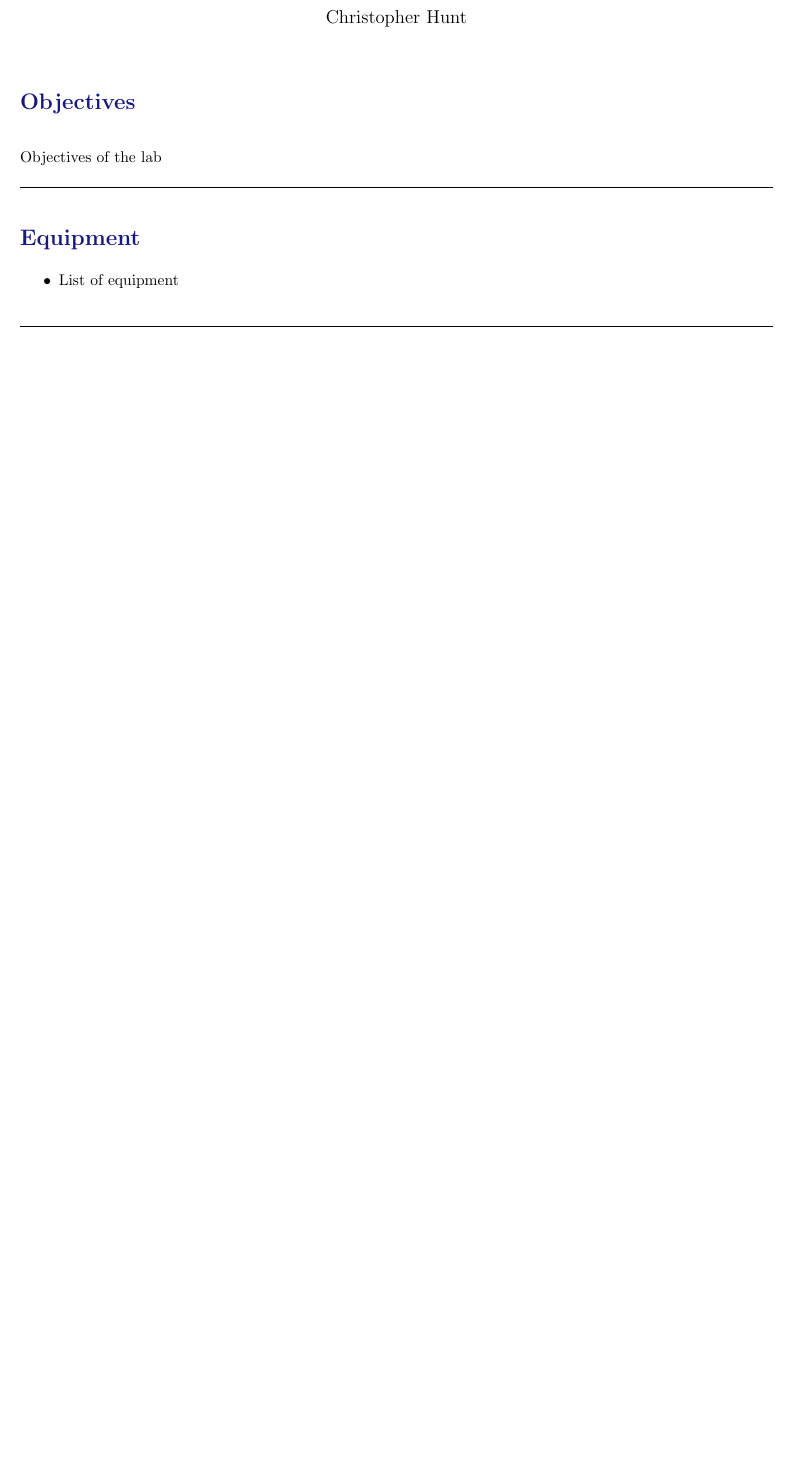
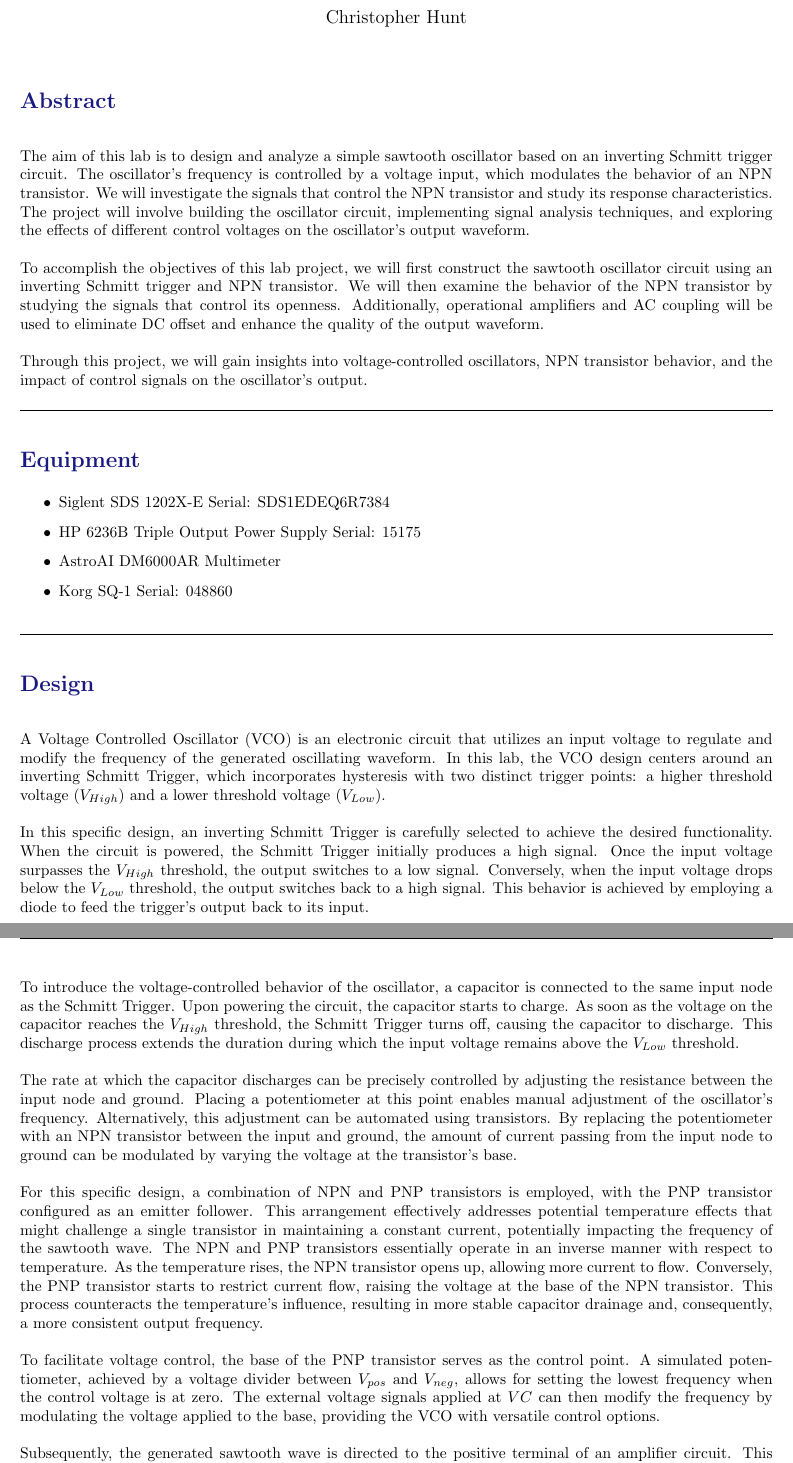
Before and after one commit to Chunt0/ENGR203, a LaTeX document (Lab/Synth/LaTex/ENGR203_LabReport_huntchri.tex): part of the page before the commit and two parts of pages 1 and 2 of 3 after it, the two joined at a grey line, cut so that both start at the same text, the shorter picture padded with empty space. Compiled offline with pdfLaTeX.

Commit message:
2023-06-03 14:38:49

```diff
--- a/Lab/Synth/LaTex/ENGR203_LabReport_huntchri.tex
+++ b/Lab/Synth/LaTex/ENGR203_LabReport_huntchri.tex
@@ -16,7 +16,7 @@
 \setlength{\parindent}{0pt}
 \setlength{\parskip}{\baselineskip}
 \definecolor{mycolor}{rgb}{0.1, 0.1, 0.5}
-\title{\textbf{{\huge VCO Design}}}
+\title{\textbf{{\huge Voltage Controlled Oscillator Design}}}
 \author{Christopher Hunt}
 \date{}
 \usepackage{graphicx}
@@ -30,12 +30,36 @@
 \lhead{VCO Design}
 \rhead{\thepage}
 \maketitle
-\section*{\textcolor{mycolor}{Objectives}}
-Objectives of the lab
+\section*{\textcolor{mycolor}{Abstract}}
+The aim of this lab is to design and analyze a simple sawtooth oscillator based on an inverting Schmitt trigger circuit. The oscillator's frequency is controlled by a voltage input, which modulates the behavior of an NPN transistor. We will investigate the signals that control the NPN transistor and study its response characteristics. The project will involve building the oscillator circuit, implementing signal analysis techniques, and exploring the effects of different control voltages on the oscillator's output waveform.
+
+To accomplish the objectives of this lab project, we will first construct the sawtooth oscillator circuit using an inverting Schmitt trigger and NPN transistor. We will then examine the behavior of the NPN transistor by studying the signals that control its openness. Additionally, operational amplifiers and AC coupling will be used to eliminate DC offset and enhance the quality of the output waveform.
+
+Through this project, we will gain insights into voltage-controlled oscillators, NPN transistor behavior, and the impact of control signals on the oscillator's output.
 \vspace{5mm}
 \hrule
 
 \section*{\textcolor{mycolor}{Equipment}}
 \begin{itemize}
-  \item List of equipment
+  \item Siglent SDS 1202X-E Serial: SDS1EDEQ6R7384
+  \item HP 6236B Triple Output Power Supply Serial: 15175
+  \item AstroAI DM6000AR Multimeter
+  \item Korg SQ-1 Serial: 048860
 \end{itemize}
+\vspace{5mm}
+\hrule
+
+\section*{\textcolor{mycolor}{Design}}
+A Voltage Controlled Oscillator (VCO) is an electronic circuit that utilizes an input voltage to regulate and modify the frequency of the generated oscillating waveform. In this lab, the VCO design centers around an inverting Schmitt Trigger, which incorporates hysteresis with two distinct trigger points: a higher threshold voltage ($V_{High}$) and a lower threshold voltage ($V_{Low}$).
+
+In this specific design, an inverting Schmitt Trigger is carefully selected to achieve the desired functionality. When the circuit is powered, the Schmitt Trigger initially produces a high signal. Once the input voltage surpasses the $V_{High}$ threshold, the output switches to a low signal. Conversely, when the input voltage drops below the $V_{Low}$ threshold, the output switches back to a high signal. This behavior is achieved by employing a diode to feed the trigger's output back to its input.
+
+To introduce the voltage-controlled behavior of the oscillator, a capacitor is connected to the same input node as the Schmitt Trigger. Upon powering the circuit, the capacitor starts to charge. As soon as the voltage on the capacitor reaches the $V_{High}$ threshold, the Schmitt Trigger turns off, causing the capacitor to discharge. This discharge process extends the duration during which the input voltage remains above the $V_{Low}$ threshold.
+
+The rate at which the capacitor discharges can be precisely controlled by adjusting the resistance between the input node and ground. Placing a potentiometer at this point enables manual adjustment of the oscillator's frequency. Alternatively, this adjustment can be automated using transistors. By replacing the potentiometer with an NPN transistor between the input and ground, the amount of current passing from the input node to ground can be modulated by varying the voltage at the transistor's base.
+
+For this specific design, a combination of NPN and PNP transistors is employed, with the PNP transistor configured as an emitter follower. This arrangement effectively addresses potential temperature effects that might challenge a single transistor in maintaining a constant current, potentially impacting the frequency of the sawtooth wave. The NPN and PNP transistors essentially operate in an inverse manner with respect to temperature. As the temperature rises, the NPN transistor opens up, allowing more current to flow. Conversely, the PNP transistor starts to restrict current flow, raising the voltage at the base of the NPN transistor. This process counteracts the temperature's influence, resulting in more stable capacitor drainage and, consequently, a more consistent output frequency.
+
+To facilitate voltage control, the base of the PNP transistor serves as the control point. A simulated potentiometer, achieved by a voltage divider between $V_{pos}$ and $V_{neg}$, allows for setting the lowest frequency when the control voltage is at zero. The external voltage signals applied at $VC$ can then modify the frequency by modulating the voltage applied to the base, providing the VCO with versatile control options.
+
+Subsequently, the generated sawtooth wave is directed to the positive terminal of an amplifier circuit. This circuit plays a crucial role in decoupling the generator from the output, removing any DC offset using AC coupling, and amplifying the output to an appropriate voltage range for subsequent signal processing.
@@ -42,3 +77,8 @@ Objectives of the lab
+\vspace{5mm}
+\hrule
+
+
+\section*{\textcolor{mycolor}{Implementation}}
 \vspace{5mm}
 \hrule
 
```
Also changed, not shown: Lab/Synth/LaTex/ENGR203_LabReport_huntchri.pdf, Lab/Synth/LaTex/png/wk1/5_7_NPN_base.png (deleted), Lab/Synth/LaTex/png/wk1/5_7_ac_coupling.png (deleted), Lab/Synth/LaTex/png/wk1/5_7_bboard.png (deleted), Lab/Synth/LaTex/png/wk1/5_7_schem.png (deleted), Lab/Synth/LaTex/png/wk1/mix_mod.png (deleted), Lab/Synth/LaTex/png/wk1/vco_mod.png (deleted), Lab/Synth/LaTex/vco_schem.png (added), Lab/Synth/LaTex/ENGR203_LabReport_huntchri.tex (11 more changed lines), 4 other files.
